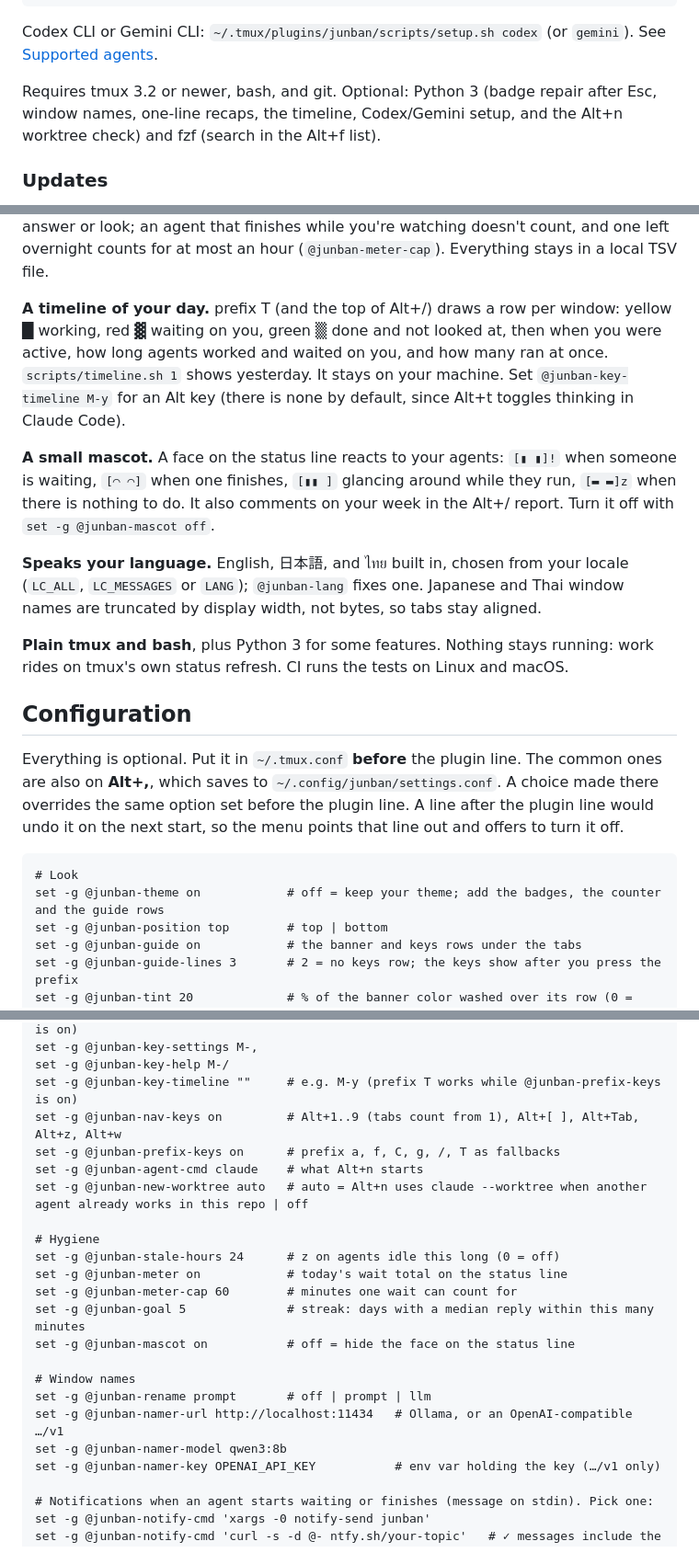
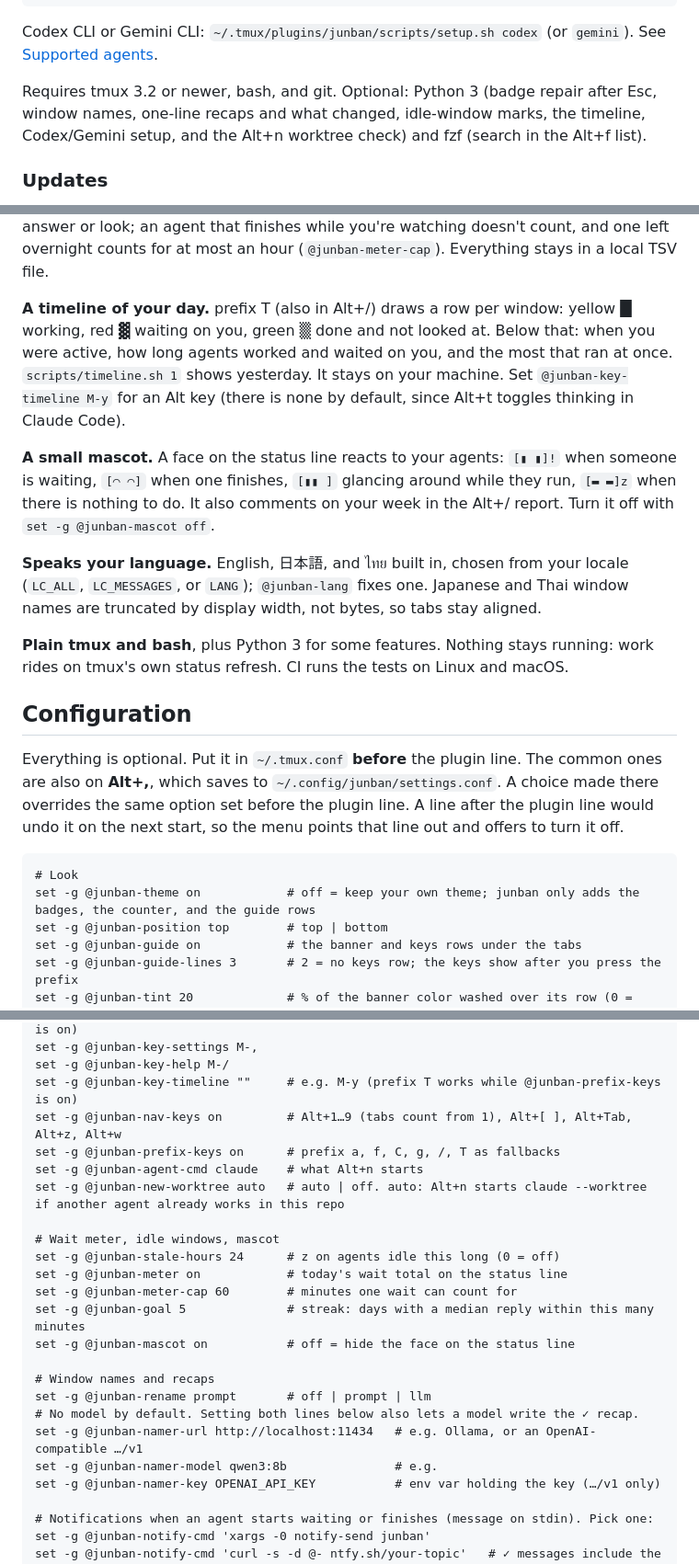
Before and after one commit to Nameless-LLC/junban, a Markdown page: README.md, 3 parts joined by grey strips. Shown at 92% size. GitHub-like rendering; folded sections open.

Commit message:
README: copy review EN pass 4, JA pass 3
Co-Authored-By: Claude Opus 5.5 <noreply@anthropic.com>

````diff
--- a/README.md
+++ b/README.md
@@ -50,7 +50,7 @@ claude plugin marketplace add Nameless-LLC/junban && claude plugin install junba
 
 Codex CLI or Gemini CLI: `~/.tmux/plugins/junban/scripts/setup.sh codex` (or `gemini`). See [Supported agents](#supported-agents).
 
-Requires tmux 3.2 or newer, bash, and git. Optional: Python 3 (badge repair after Esc, window names, one-line recaps, the timeline, Codex/Gemini setup, and the Alt+n worktree check) and fzf (search in the Alt+f list).
+Requires tmux 3.2 or newer, bash, and git. Optional: Python 3 (badge repair after Esc, window names, one-line recaps and what changed, idle-window marks, the timeline, Codex/Gemini setup, and the Alt+n worktree check) and fzf (search in the Alt+f list).
 
 ### Updates
 
@@ -98,11 +98,11 @@ Plenty of [plugins](#prior-art) badge your tabs, and a couple also jump to the l
 
 **It measures how long your agents sat waiting on you.** The status line shows today's total and your median reply time (`kept waiting 42m today · median reply 3m10s`), with a green ▼ when today's median beats your median over the last 7 days. Alt+/ adds a bar per day for the last week, this week vs. last (median reply and total), your best day, a streak of days with a median reply under your goal, and today's slowest windows; `scripts/stats.sh 30` goes further back. A wait runs from ✋ or ✓ until you answer or look; an agent that finishes while you're watching doesn't count, and one left overnight counts for at most an hour (`@junban-meter-cap`). Everything stays in a local TSV file.
 
-**A timeline of your day.** prefix T (and the top of Alt+/) draws a row per window: yellow █ working, red ▓ waiting on you, green ▒ done and not looked at, then when you were active, how long agents worked and waited on you, and how many ran at once. `scripts/timeline.sh 1` shows yesterday. It stays on your machine. Set `@junban-key-timeline M-y` for an Alt key (there is none by default, since Alt+t toggles thinking in Claude Code).
+**A timeline of your day.** prefix T (also in Alt+/) draws a row per window: yellow █ working, red ▓ waiting on you, green ▒ done and not looked at. Below that: when you were active, how long agents worked and waited on you, and the most that ran at once. `scripts/timeline.sh 1` shows yesterday. It stays on your machine. Set `@junban-key-timeline M-y` for an Alt key (there is none by default, since Alt+t toggles thinking in Claude Code).
 
 **A small mascot.** A face on the status line reacts to your agents: `[▮ ▮]!` when someone is waiting, `[◠ ◠]` when one finishes, `[▮▮ ]` glancing around while they run, `[▬ ▬]z` when there is nothing to do. It also comments on your week in the Alt+/ report. Turn it off with `set -g @junban-mascot off`.
 
-**Speaks your language.** English, 日本語, and ไทย built in, chosen from your locale (`LC_ALL`, `LC_MESSAGES` or `LANG`); `@junban-lang` fixes one. Japanese and Thai window names are truncated by display width, not bytes, so tabs stay aligned.
+**Speaks your language.** English, 日本語, and ไทย built in, chosen from your locale (`LC_ALL`, `LC_MESSAGES`, or `LANG`); `@junban-lang` fixes one. Japanese and Thai window names are truncated by display width, not bytes, so tabs stay aligned.
 
 **Plain tmux and bash**, plus Python 3 for some features. Nothing stays running: work rides on tmux's own status refresh. CI runs the tests on Linux and macOS.
 
@@ -112,7 +112,7 @@ Everything is optional. Put it in `~/.tmux.conf` **before** the plugin line. The
 
 ```tmux
 # Look
-set -g @junban-theme on            # off = keep your theme; add the badges, the counter and the guide rows
+set -g @junban-theme on            # off = keep your own theme; junban only adds the badges, the counter, and the guide rows
 set -g @junban-position top        # top | bottom
 set -g @junban-guide on            # the banner and keys rows under the tabs
 set -g @junban-guide-lines 3       # 2 = no keys row; the keys show after you press the prefix
@@ -128,22 +128,23 @@ set -g @junban-key-scratch ""      # e.g. M-g (prefix g works while @junban-pref
 set -g @junban-key-settings M-,
 set -g @junban-key-help M-/
 set -g @junban-key-timeline ""     # e.g. M-y (prefix T works while @junban-prefix-keys is on)
-set -g @junban-nav-keys on         # Alt+1..9 (tabs count from 1), Alt+[ ], Alt+Tab, Alt+z, Alt+w
+set -g @junban-nav-keys on         # Alt+1…9 (tabs count from 1), Alt+[ ], Alt+Tab, Alt+z, Alt+w
 set -g @junban-prefix-keys on      # prefix a, f, C, g, /, T as fallbacks
 set -g @junban-agent-cmd claude    # what Alt+n starts
-set -g @junban-new-worktree auto   # auto = Alt+n uses claude --worktree when another agent already works in this repo | off
+set -g @junban-new-worktree auto   # auto | off. auto: Alt+n starts claude --worktree if another agent already works in this repo
 
-# Hygiene
+# Wait meter, idle windows, mascot
 set -g @junban-stale-hours 24      # z on agents idle this long (0 = off)
 set -g @junban-meter on            # today's wait total on the status line
 set -g @junban-meter-cap 60        # minutes one wait can count for
 set -g @junban-goal 5              # streak: days with a median reply within this many minutes
 set -g @junban-mascot on           # off = hide the face on the status line
 
-# Window names
+# Window names and recaps
 set -g @junban-rename prompt       # off | prompt | llm
-set -g @junban-namer-url http://localhost:11434   # Ollama, or an OpenAI-compatible …/v1
-set -g @junban-namer-model qwen3:8b
+# No model by default. Setting both lines below also lets a model write the ✓ recap.
+set -g @junban-namer-url http://localhost:11434   # e.g. Ollama, or an OpenAI-compatible …/v1
+set -g @junban-namer-model qwen3:8b               # e.g.
 set -g @junban-namer-key OPENAI_API_KEY           # env var holding the key (…/v1 only)
 
 # Notifications when an agent starts waiting or finishes (message on stdin). Pick one:
````
Also changed, not shown: other parts of README.md (+3 -3 lines), README.ja.md (+17 -17 lines).
